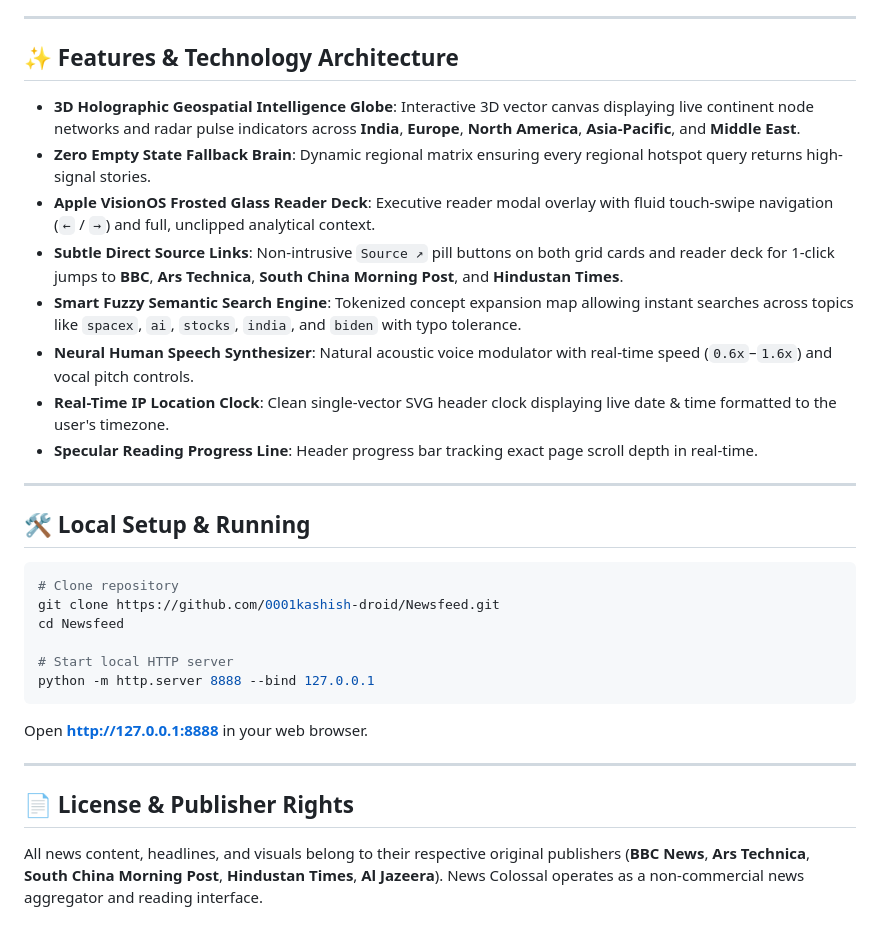
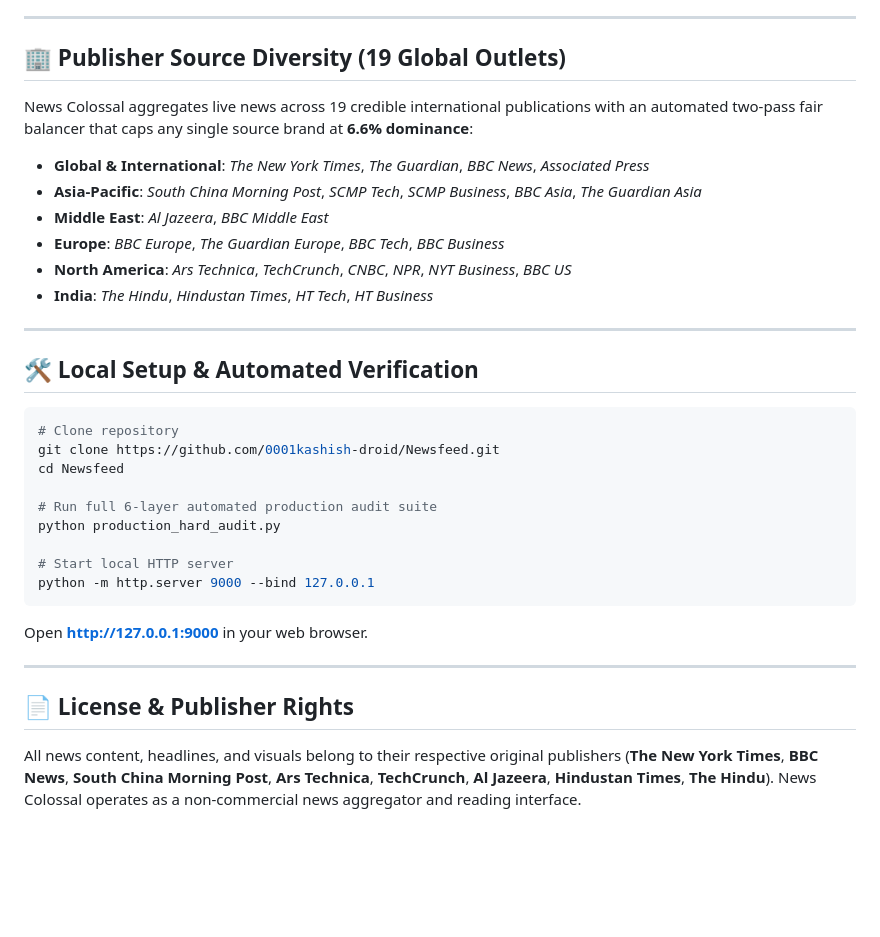
Before and after one commit to 0001kashish-droid/Newsfeed, a Markdown page: README.md, the part around one of its changes. Rendered like a GitHub page; blank space fills up the shorter version.

````diff
--- a/README.md
+++ b/README.md
@@ -26,32 +46,35 @@ Articles included across our **5 Global Continent Hotspots** must fulfill at lea
 
 ---
 
-## ✨ Features & Technology Architecture
+## 🏢 Publisher Source Diversity (19 Global Outlets)
 
-- **3D Holographic Geospatial Intelligence Globe**: Interactive 3D vector canvas displaying live continent node networks and radar pulse indicators across **India**, **Europe**, **North America**, **Asia-Pacific**, and **Middle East**.
-- **Zero Empty State Fallback Brain**: Dynamic regional matrix ensuring every regional hotspot query returns high-signal stories.
-- **Apple VisionOS Frosted Glass Reader Deck**: Executive reader modal overlay with fluid touch-swipe navigation (`←` / `→`) and full, unclipped analytical context.
-- **Subtle Direct Source Links**: Non-intrusive `Source ↗` pill buttons on both grid cards and reader deck for 1-click jumps to **BBC**, **Ars Technica**, **South China Morning Post**, and **Hindustan Times**.
-- **Smart Fuzzy Semantic Search Engine**: Tokenized concept expansion map allowing instant searches across topics like `spacex`, `ai`, `stocks`, `india`, and `biden` with typo tolerance.
-- **Neural Human Speech Synthesizer**: Natural acoustic voice modulator with real-time speed (`0.6x`–`1.6x`) and vocal pitch controls.
-- **Real-Time IP Location Clock**: Clean single-vector SVG header clock displaying live date & time formatted to the user's timezone.
-- **Specular Reading Progress Line**: Header progress bar tracking exact page scroll depth in real-time.
+News Colossal aggregates live news across 19 credible international publications with an automated two-pass fair balancer that caps any single source brand at **6.6% dominance**:
+
+- **Global & International**: *The New York Times*, *The Guardian*, *BBC News*, *Associated Press*
+- **Asia-Pacific**: *South China Morning Post*, *SCMP Tech*, *SCMP Business*, *BBC Asia*, *The Guardian Asia*
+- **Middle East**: *Al Jazeera*, *BBC Middle East*
+- **Europe**: *BBC Europe*, *The Guardian Europe*, *BBC Tech*, *BBC Business*
+- **North America**: *Ars Technica*, *TechCrunch*, *CNBC*, *NPR*, *NYT Business*, *BBC US*
+- **India**: *The Hindu*, *Hindustan Times*, *HT Tech*, *HT Business*
 
 ---
 
-## 🛠 Local Setup & Running
+## 🛠 Local Setup & Automated Verification
 
 ```bash
 # Clone repository
 git clone https://github.com/0001kashish-droid/Newsfeed.git
 cd Newsfeed
 
+# Run full 6-layer automated production audit suite
+python production_hard_audit.py
+
 # Start local HTTP server
-python -m http.server 8888 --bind 127.0.0.1
+python -m http.server 9000 --bind 127.0.0.1
 ```
-Open **[http://127.0.0.1:8888](http://127.0.0.1:8888)** in your web browser.
+Open **[http://127.0.0.1:9000](http://127.0.0.1:9000)** in your web browser.
 
 ---
 
 ## 📄 License & Publisher Rights
-All news content, headlines, and visuals belong to their respective original publishers (**BBC News**, **Ars Technica**, **South China Morning Post**, **Hindustan Times**, **Al Jazeera**). News Colossal operates as a non-commercial news aggregator and reading interface.
+All news content, headlines, and visuals belong to their respective original publishers (**The New York Times**, **BBC News**, **South China Morning Post**, **Ars Technica**, **TechCrunch**, **Al Jazeera**, **Hindustan Times**, **The Hindu**). News Colossal operates as a non-commercial news aggregator and reading interface.
````
Also changed, not shown: other parts of README.md (+22 -2 lines).
